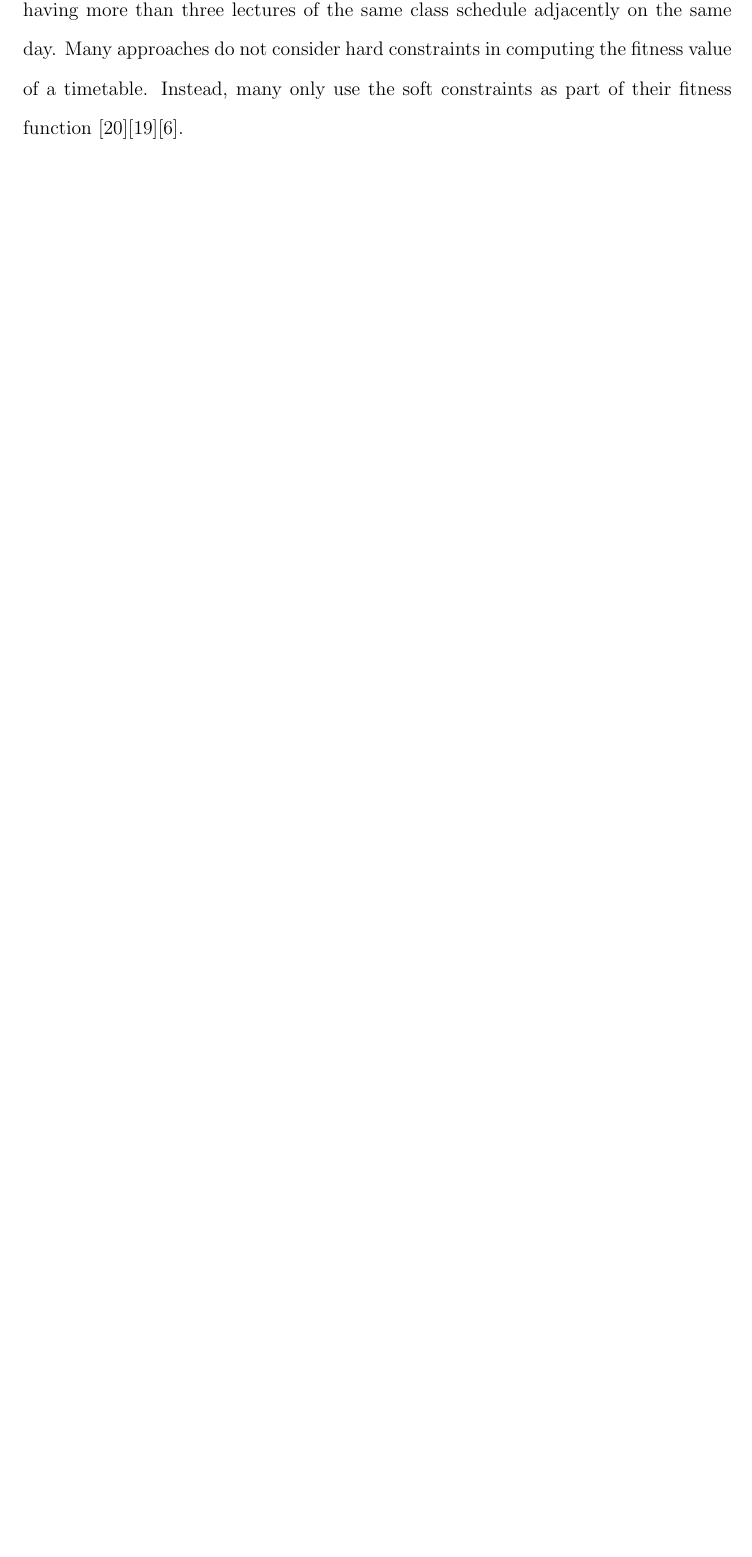
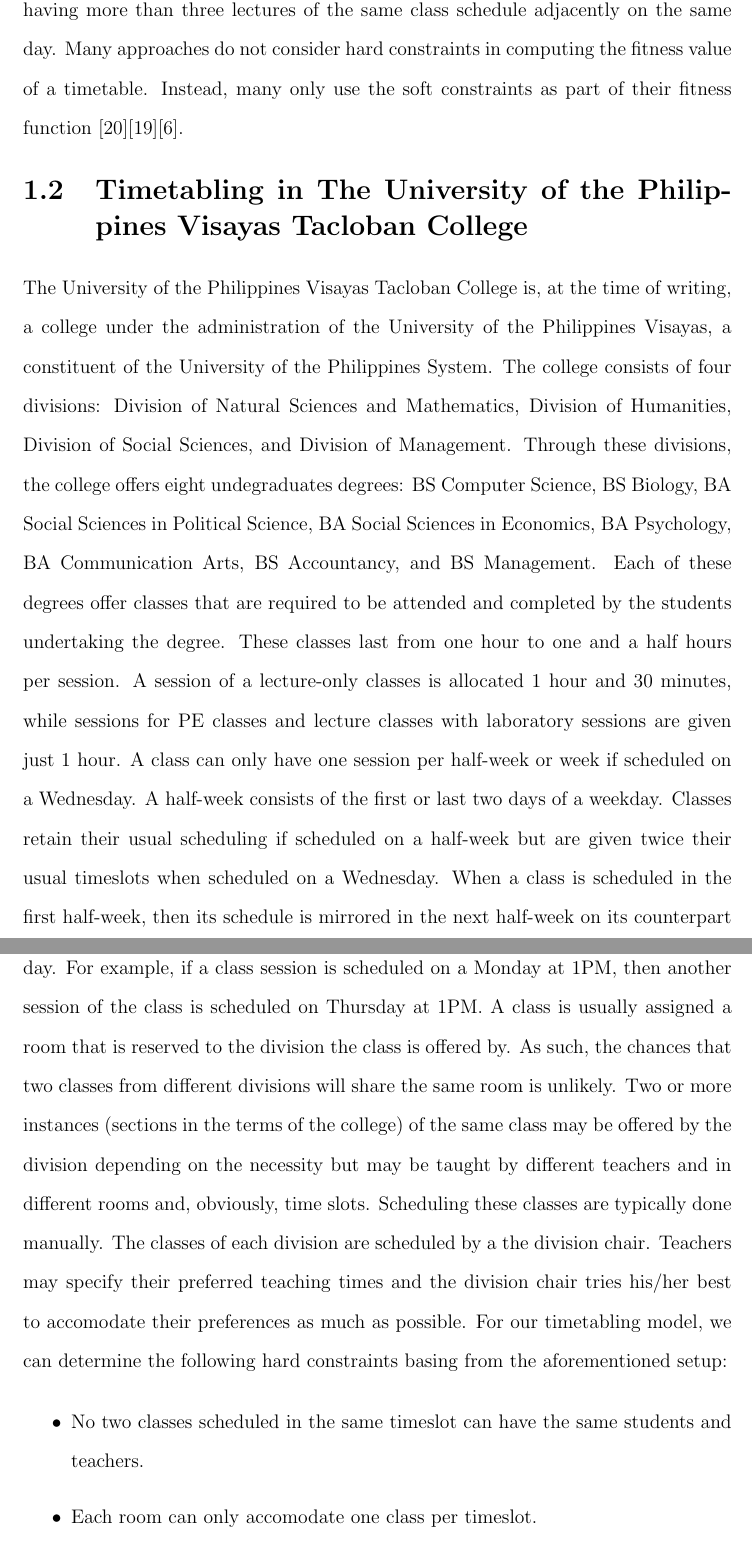
Before and after one commit to seanballais/undergraduate-thesis-manuscript, a LaTeX thesis (thesis.tex, which reads chapter1_intro.tex): part of page 11 of 50 before the commit and two parts of pages 11 and 12 of 52 after it, the two joined at a grey line, cut so that both start at the same text, the shorter picture padded with empty space. Compiled offline with pdfLaTeX.

Commit message:
Added a section to the introduction.

```diff
--- a/chapter1_intro.tex
+++ b/chapter1_intro.tex
@@ -9,3 +9,12 @@
 
 The counterpart to hard constraints are soft constraints. Unlike, hard constraints, soft constraints are \textit{technically} optional for timetables to satisfy. However, finding the best timetables for a given problem require minimization of the number of soft constraints being violated \cite{nlgd-landa-silva}. The set soft constraints differ from one case to another. Another case might require soft constraints that are not present in another case. For example, one approach \cite{nlgdrl-obit} has a soft constraint where students should not have only one class in a single day, while another \cite{supachate-noval-approach-ga-thai} does not and instead does not allow having more than three lectures of the same class schedule adjacently on the same day.	Many approaches do not consider hard constraints in computing the fitness value of a timetable. Instead, many only use the soft constraints as part of their fitness function \cite{sanjay-an-application-of-ga}\cite{nlgdrl-obit}\cite{bedoya-non-standard-ga}.
 
+\section{Timetabling in The University of the Philippines Visayas Tacloban College}
+The University of the Philippines Visayas Tacloban College is, at the time of writing, a college under the administration of the University of the Philippines Visayas, a constituent of the University of the Philippines System. The college consists of four divisions: Division of Natural Sciences and Mathematics, Division of Humanities, Division of Social Sciences, and Division of Management. Through these divisions, the college offers eight undegraduates degrees: BS Computer Science, BS Biology, BA Social Sciences in Political Science, BA Social Sciences in Economics, BA Psychology, BA Communication Arts, BS Accountancy, and BS Management. Each of these degrees offer classes that are required to be attended and completed by the students undertaking the degree. These classes last from one hour to one and a half hours per session. A session of a lecture-only classes is allocated $1$ hour and $30$ minutes, while sessions for PE classes and lecture classes with laboratory sessions are given just $1$ hour. A class can only have one session per half-week or week if scheduled on a Wednesday. A half-week consists of the first or last two days of a weekday. Classes retain their usual scheduling if scheduled on a half-week but are given twice their usual timeslots when scheduled on a Wednesday. When a class is scheduled in the first half-week, then its schedule is mirrored in the next half-week on its counterpart day. For example, if a class session is scheduled on a Monday at 1PM, then another session of the class is scheduled on Thursday at 1PM. A class is usually assigned a room that is reserved to the division the class is offered by. As such, the chances that two classes from different divisions will share the same room is unlikely. Two or more instances (sections in the terms of the college) of the same class may be offered by the division depending on the necessity but may be taught by different teachers and in different rooms and, obviously, time slots. Scheduling these classes are typically done manually. The classes of each division are scheduled by a the division chair. Teachers may specify their preferred teaching times and the division chair tries his/her best to accomodate their preferences as much as possible.
+% Talk about how a division chair schedules.
+For our timetabling model, we can determine the following hard constraints basing from the aforementioned setup:
+
+\begin{itemize}
+	\item No two classes scheduled in the same timeslot can have the same students and teachers.
+	\item Each room can only accomodate one class per timeslot.
+\end{itemize}
--- a/thesis.tex
+++ b/thesis.tex
@@ -108,3 +108,4 @@
 
 \bs
 \author{Sean Francis N. Ballais}
+\degreeinitial{BS Computer Science}
```
Also changed, not shown: chapter2_rrl.tex (+1 -1 lines), thesis.pdf, chapter1_intro.tex (15 more changed lines), thesis.tex (3 more changed lines), 19 other files.
